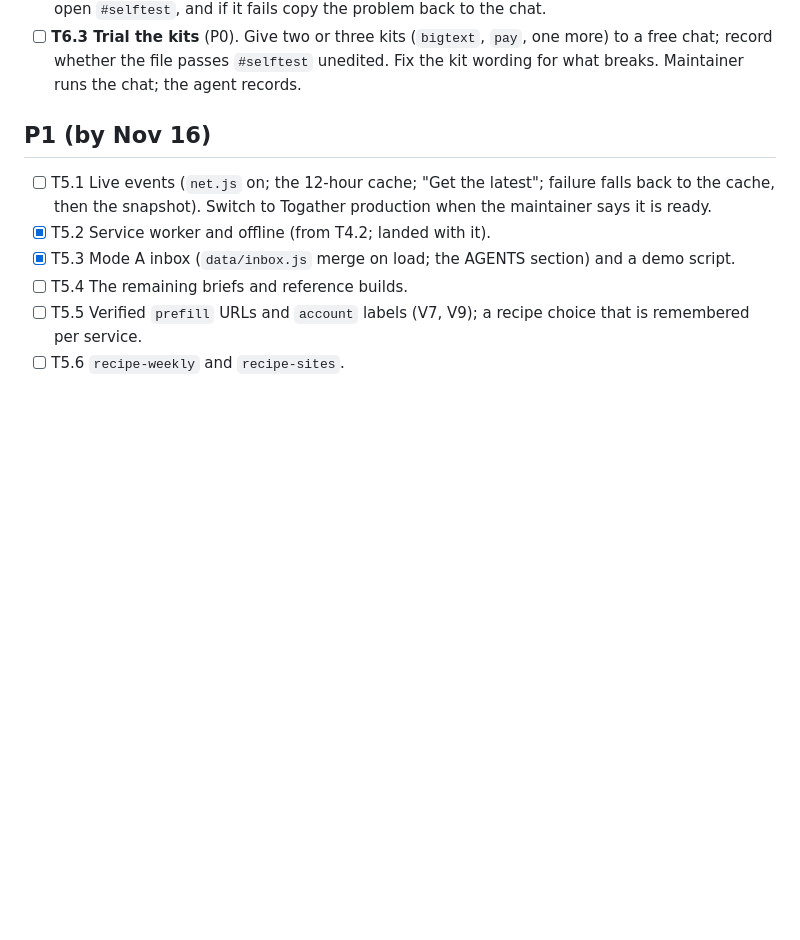
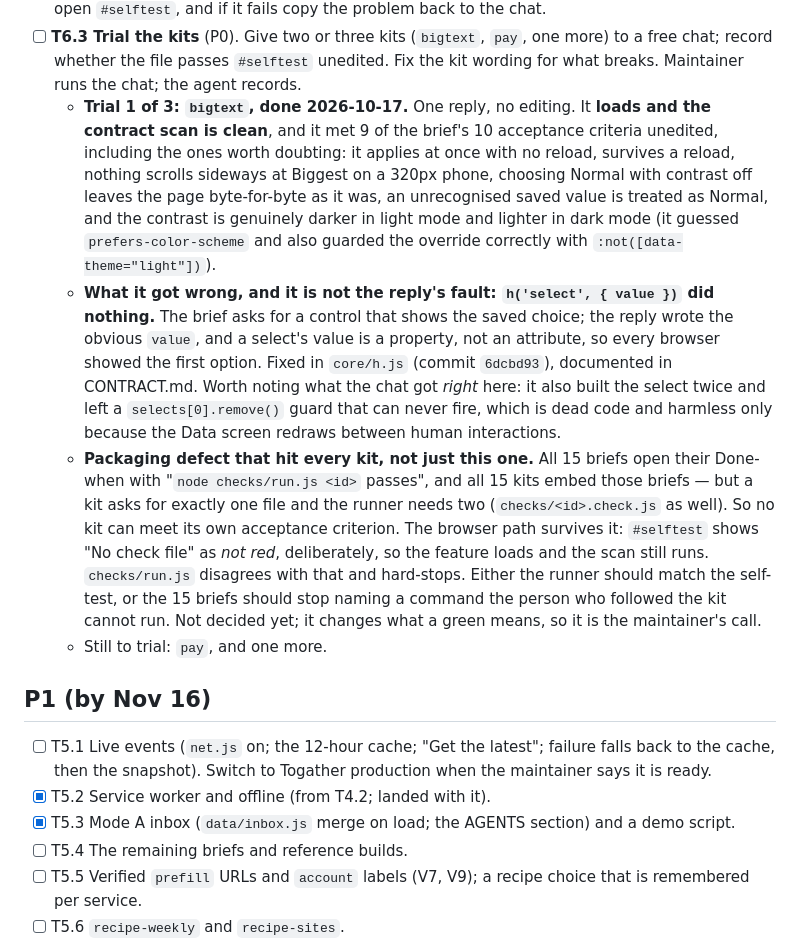
Before and after one commit to RKelln/searchdesk, a Markdown page: docs/PLAN.md, the part around the change. Rendered like a GitHub page; blank space fills up the shorter version.

Commit message:
PLAN: record T6.3 trial 1 of 3 (bigtext), and the check-file gap it exposed
The reply loads unedited, passes the contract scan and met 9 of the brief's 10 criteria, so the contract held up
for a free chat working from the kit alone. The one failure was a core bug, not a wording problem: h('select',
{ value }) did nothing, fixed in 6dcbd93.

Also records the packaging defect the trial made obvious, which affects all 15 kits rather than this one: every
brief's Done-when names 'node checks/run.js <id> passes' and every kit embeds those briefs, but a kit returns one
file and the runner needs two. Left undecided on purpose -- whether the runner should match #selftest (which treats a
missing check file as not-red) or the briefs should stop naming a command the person cannot run decides what a green
means, which is the maintainer's call.

```diff
--- a/docs/PLAN.md
+++ b/docs/PLAN.md
@@ -267,6 +267,26 @@ can follow a day later if it must).
   `features/<id>.js`, add it to `list.js`, open `#selftest`, and if it fails copy the problem back to the chat.
 - [ ] **T6.3 Trial the kits** (P0). Give two or three kits (`bigtext`, `pay`, one more) to a free chat; record whether the
   file passes `#selftest` unedited. Fix the kit wording for what breaks. Maintainer runs the chat; the agent records.
+  - **Trial 1 of 3: `bigtext`, done 2026-10-17.** One reply, no editing. It **loads and the contract scan is clean**,
+    and it met 9 of the brief's 10 acceptance criteria unedited, including the ones worth doubting: it applies at once
+    with no reload, survives a reload, nothing scrolls sideways at Biggest on a 320px phone, choosing Normal with
+    contrast off leaves the page byte-for-byte as it was, an unrecognised saved value is treated as Normal, and the
+    contrast is genuinely darker in light mode and lighter in dark mode (it guessed `prefers-color-scheme` and also
+    guarded the override correctly with `:not([data-theme="light"])`).
+  - **What it got wrong, and it is not the reply's fault: `h('select', { value })` did nothing.** The brief asks for a
+    control that shows the saved choice; the reply wrote the obvious `value`, and a select's value is a property, not an
+    attribute, so every browser showed the first option. Fixed in `core/h.js` (commit `6dcbd93`), documented in
+    CONTRACT.md. Worth noting what the chat got *right* here: it also built the select twice and left a
+    `selects[0].remove()` guard that can never fire, which is dead code and harmless only because the Data screen
+    redraws between human interactions.
+  - **Packaging defect that hit every kit, not just this one.** All 15 briefs open their Done-when with
+    "`node checks/run.js <id>` passes", and all 15 kits embed those briefs — but a kit asks for exactly one file and
+    the runner needs two (`checks/<id>.check.js` as well). So no kit can meet its own acceptance criterion. The
+    browser path survives it: `#selftest` shows "No check file" as *not red*, deliberately, so the feature loads and
+    the scan still runs. `checks/run.js` disagrees with that and hard-stops. Either the runner should match the
+    self-test, or the 15 briefs should stop naming a command the person who followed the kit cannot run. Not decided
+    yet; it changes what a green means, so it is the maintainer's call.
+  - Still to trial: `pay`, and one more.
 
 ## P1 (by Nov 16)
 
```
